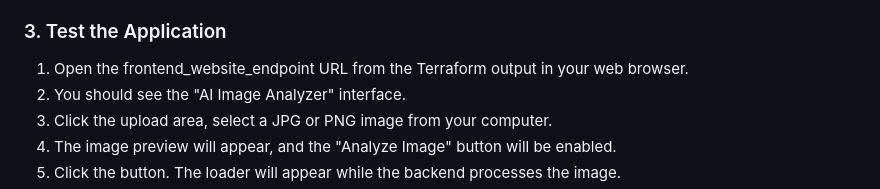
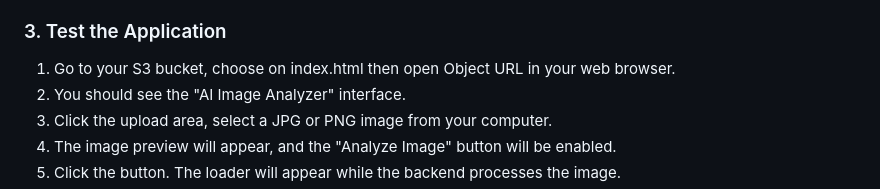
Before and after one commit to julien-muke/ai-image-recognition-terraform, a Markdown page: README.md, the part around the change. GitHub-like rendering.

Commit message:
🚀 update README.md

```diff
--- a/README.md
+++ b/README.md
@@ -886,7 +886,7 @@ terraform apply
 
 ### 3. Test the Application
 
-1. Open the frontend_website_endpoint URL from the Terraform output in your web browser.
+1. Go to your S3 bucket, choose on index.html then open Object URL in your web browser.
 2. You should see the "AI Image Analyzer" interface.
 3. Click the upload area, select a JPG or PNG image from your computer.
 4. The image preview will appear, and the "Analyze Image" button will be enabled.
```
